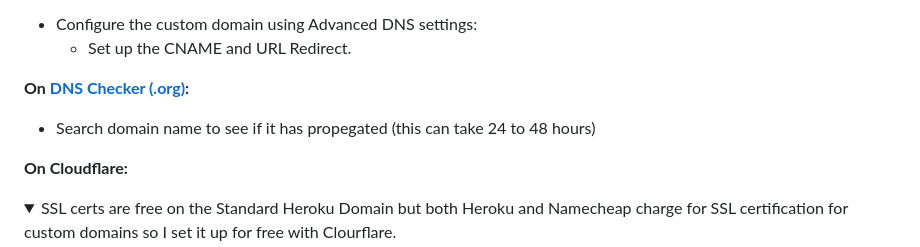
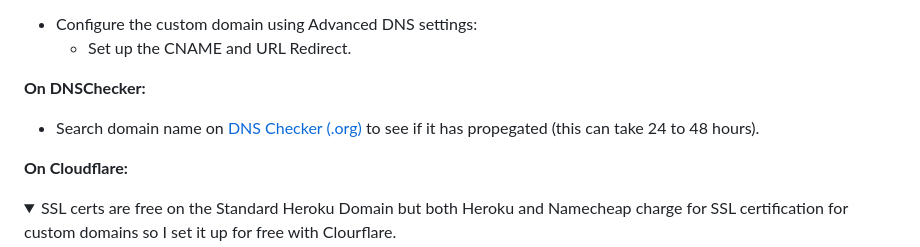
Before and after one commit to KC-7/ai-art-site, a Markdown page: README.md, the part around the change printed below. GitHub-like rendering; folded sections open.

Commit message:
Refactor Readme, fix line spacing for code blocks

```diff
--- a/README.md
+++ b/README.md
@@ -529,9 +546,9 @@ You will need to import OpenAI and add the API key to your project.
 - Configure the custom domain using Advanced DNS settings:
   - Set up the CNAME and URL Redirect.
 
-**On [DNS Checker (.org)](https://dnschecker.org/#A/cre8ai.art):**
+**On DNSChecker:**
 
-- Search domain name to see if it has propegated (this can take 24 to 48 hours)
+- Search domain name on [DNS Checker (.org)](https://dnschecker.org/#A/cre8ai.art) to see if it has propegated (this can take 24 to 48 hours).
 
 **On Cloudflare:**
 
```
Also changed, not shown: other parts of README.md (+21 -4 lines).
